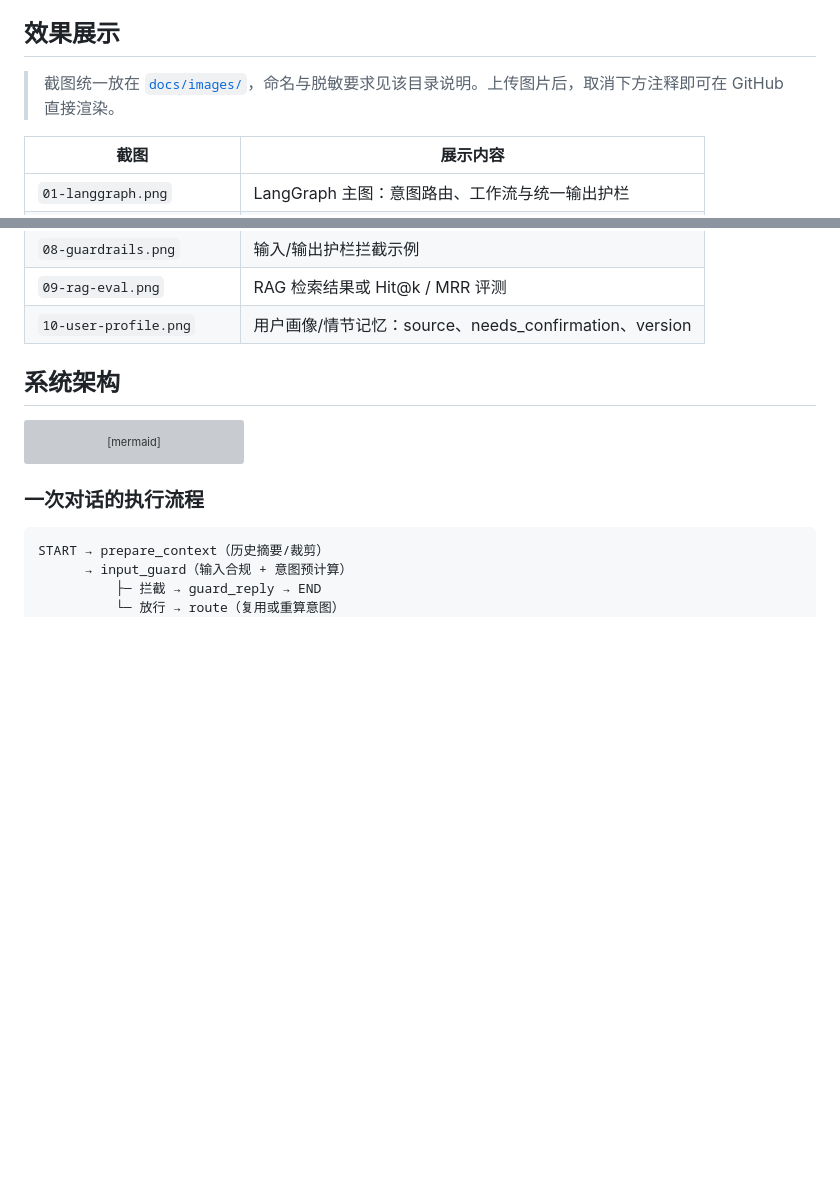
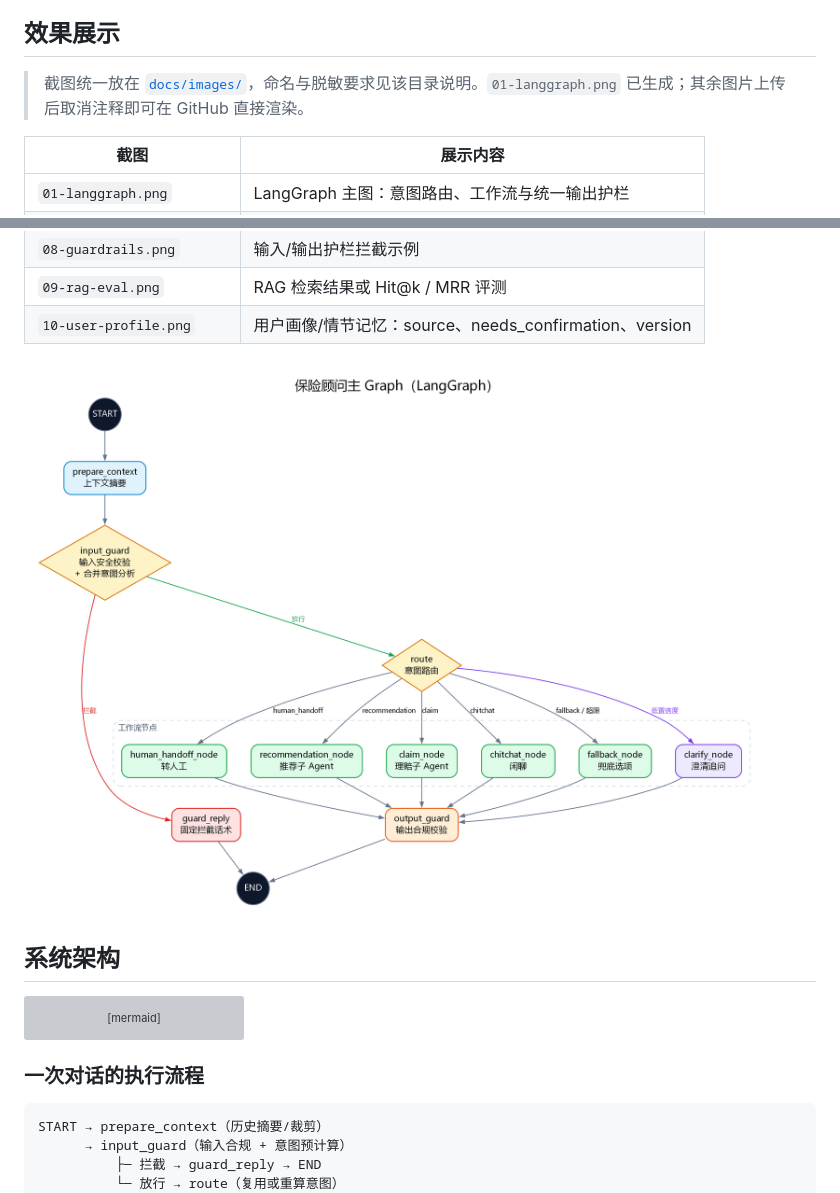
Before and after one commit to cwj007/agent_insurance, a Markdown page: README.md, 2 parts joined by grey strips. GitHub-like rendering; pictures changed too: docs/images/01-langgraph.png (added); blank space fills up the shorter version; grey boxes are pictures that could not be loaded.

```diff
--- a/README.md
+++ b/README.md
@@ -16,7 +16,7 @@
 
 ## 效果展示
 
-> 截图统一放在 [`docs/images/`](docs/images/README.md)，命名与脱敏要求见该目录说明。上传图片后，取消下方注释即可在 GitHub 直接渲染。
+> 截图统一放在 [`docs/images/`](docs/images/README.md)，命名与脱敏要求见该目录说明。`01-langgraph.png` 已生成；其余图片上传后取消注释即可在 GitHub 直接渲染。
 
 | 截图 | 展示内容 |
 |---|---|
@@ -31,8 +31,9 @@
 | `09-rag-eval.png` | RAG 检索结果或 Hit@k / MRR 评测 |
 | `10-user-profile.png` | 用户画像/情节记忆：source、needs_confirmation、version |
 
-<!-- 图片上传后取消注释
 ![LangGraph 主图](docs/images/01-langgraph.png)
+
+<!-- 其余图片上传后取消注释
 ![意图评测](docs/images/02-intent-eval.png)
 ![工具调用记录](docs/images/03-tool-invocations.png)
 ![运行管理](docs/images/04-run-management.png)
```
Also changed, not shown: docs/images/README.md (+11 -0 lines), 1 other file.
